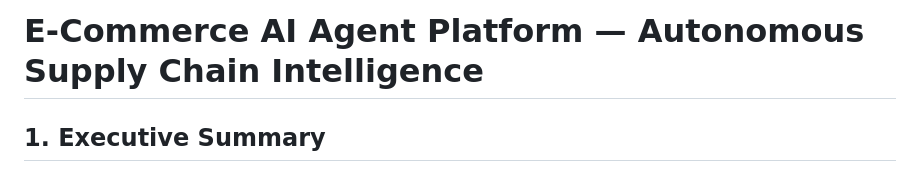
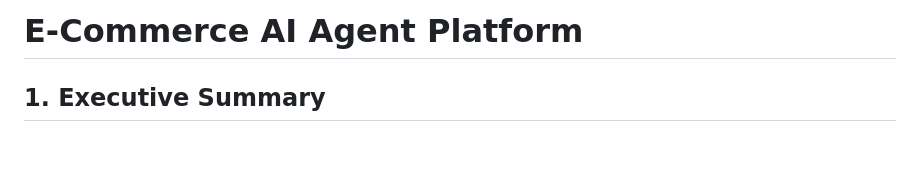
Before and after one commit to Roaimkhan/insight_to_action, a Markdown page: README.md, the part around the change. Drawn GitHub-style; blank space fills up the shorter version.

Commit message:
Update README header to remove subtitle
Removed the subtitle from the README header.

```diff
--- a/README.md
+++ b/README.md
@@ -1,4 +1,4 @@
-# E-Commerce AI Agent Platform — Autonomous Supply Chain Intelligence
+# E-Commerce AI Agent Platform
 
 ## 1. Executive Summary
 
```
